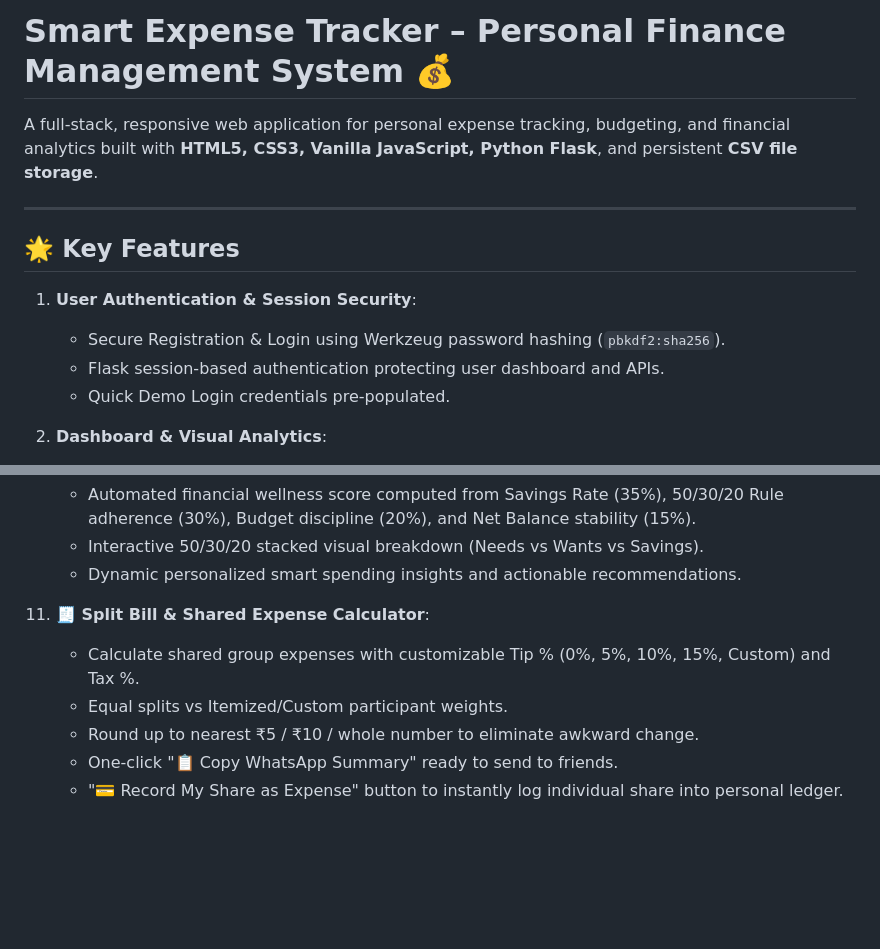
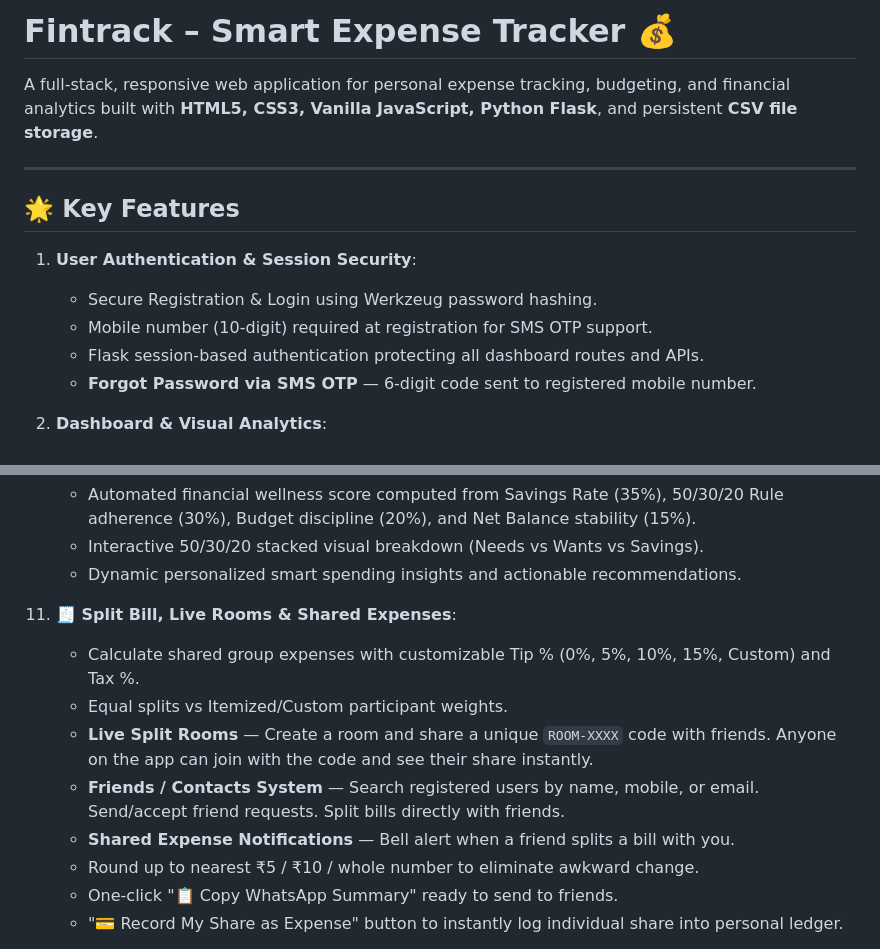
Before and after one commit to likhithgp2006/Fintrack, a Markdown page: README.md, 2 parts joined by grey strips. GitHub-like rendering; blank space fills up the shorter version.

```diff
--- a/README.md
+++ b/README.md
@@ -1,4 +1,4 @@
-# Smart Expense Tracker – Personal Finance Management System 💰
+# Fintrack – Smart Expense Tracker 💰
 
 A full-stack, responsive web application for personal expense tracking, budgeting, and financial analytics built with **HTML5, CSS3, Vanilla JavaScript, Python Flask**, and persistent **CSV file storage**.
 
@@ -7,9 +7,10 @@ A full-stack, responsive web application for personal expense tracking, budgetin
 ## 🌟 Key Features
 
 1. **User Authentication & Session Security**:
-   - Secure Registration & Login using Werkzeug password hashing (`pbkdf2:sha256`).
-   - Flask session-based authentication protecting user dashboard and APIs.
-   - Quick Demo Login credentials pre-populated.
+   - Secure Registration & Login using Werkzeug password hashing.
+   - Mobile number (10-digit) required at registration for SMS OTP support.
+   - Flask session-based authentication protecting all dashboard routes and APIs.
+   - **Forgot Password via SMS OTP** — 6-digit code sent to registered mobile number.
 
 2. **Dashboard & Visual Analytics**:
    - Stat Cards: **Total Income, Total Expenses, Net Balance, Total Transactions, Highest Expense, Current Month Spending**.
@@ -61,9 +62,12 @@ A full-stack, responsive web application for personal expense tracking, budgetin
     - Interactive 50/30/20 stacked visual breakdown (Needs vs Wants vs Savings).
     - Dynamic personalized smart spending insights and actionable recommendations.
 
-11. **🧾 Split Bill & Shared Expense Calculator**:
+11. **🧾 Split Bill, Live Rooms & Shared Expenses**:
     - Calculate shared group expenses with customizable Tip % (0%, 5%, 10%, 15%, Custom) and Tax %.
     - Equal splits vs Itemized/Custom participant weights.
+    - **Live Split Rooms** — Create a room and share a unique `ROOM-XXXX` code with friends. Anyone on the app can join with the code and see their share instantly.
+    - **Friends / Contacts System** — Search registered users by name, mobile, or email. Send/accept friend requests. Split bills directly with friends.
+    - **Shared Expense Notifications** — Bell alert when a friend splits a bill with you.
     - Round up to nearest ₹5 / ₹10 / whole number to eliminate awkward change.
     - One-click "📋 Copy WhatsApp Summary" ready to send to friends.
     - "💳 Record My Share as Expense" button to instantly log individual share into personal ledger.
```
Also changed, not shown: other parts of README.md (+107 -34 lines).
